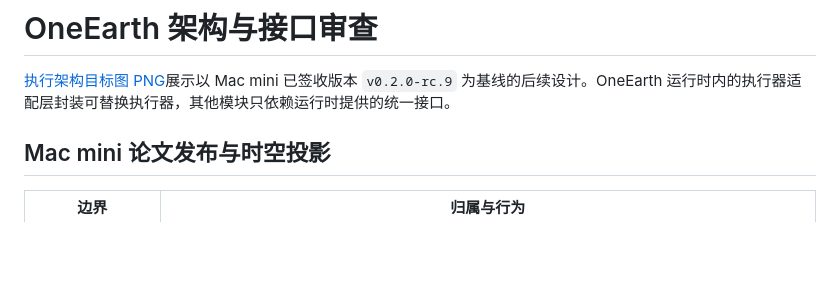
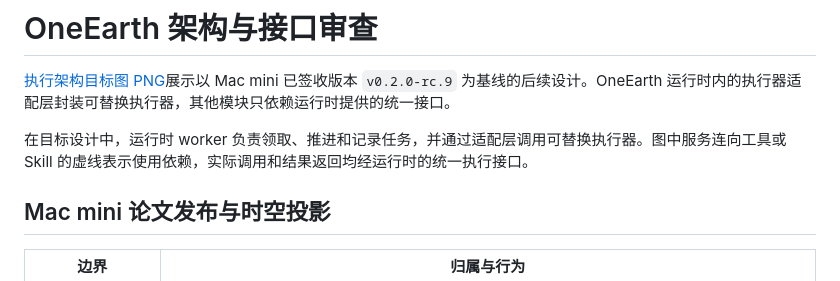
Before and after one commit to lust0yixiong/OneEarth, a Markdown page: docs/架构与接口现状.md, the part around the change. Drawn GitHub-style; blank space fills up the shorter version.

Commit message:
Distinguish tools and Skills in the execution architecture

```diff
--- a/docs/架构与接口现状.md
+++ b/docs/架构与接口现状.md
@@ -1,6 +1,8 @@
 # OneEarth 架构与接口审查
 
 [执行架构目标图 PNG](diagrams/oneearth-execution-target.png)展示以 Mac mini 已签收版本 `v0.2.0-rc.9` 为基线的后续设计。OneEarth 运行时内的执行器适配层封装可替换执行器，其他模块只依赖运行时提供的统一接口。
+
+在目标设计中，运行时 worker 负责领取、推进和记录任务，并通过适配层调用可替换执行器。图中服务连向工具或 Skill 的虚线表示使用依赖，实际调用和结果返回均经运行时的统一执行接口。
 
 ## Mac mini 论文发布与时空投影
 
```
Also changed, not shown: docs/diagrams/oneearth-execution-target.png.
